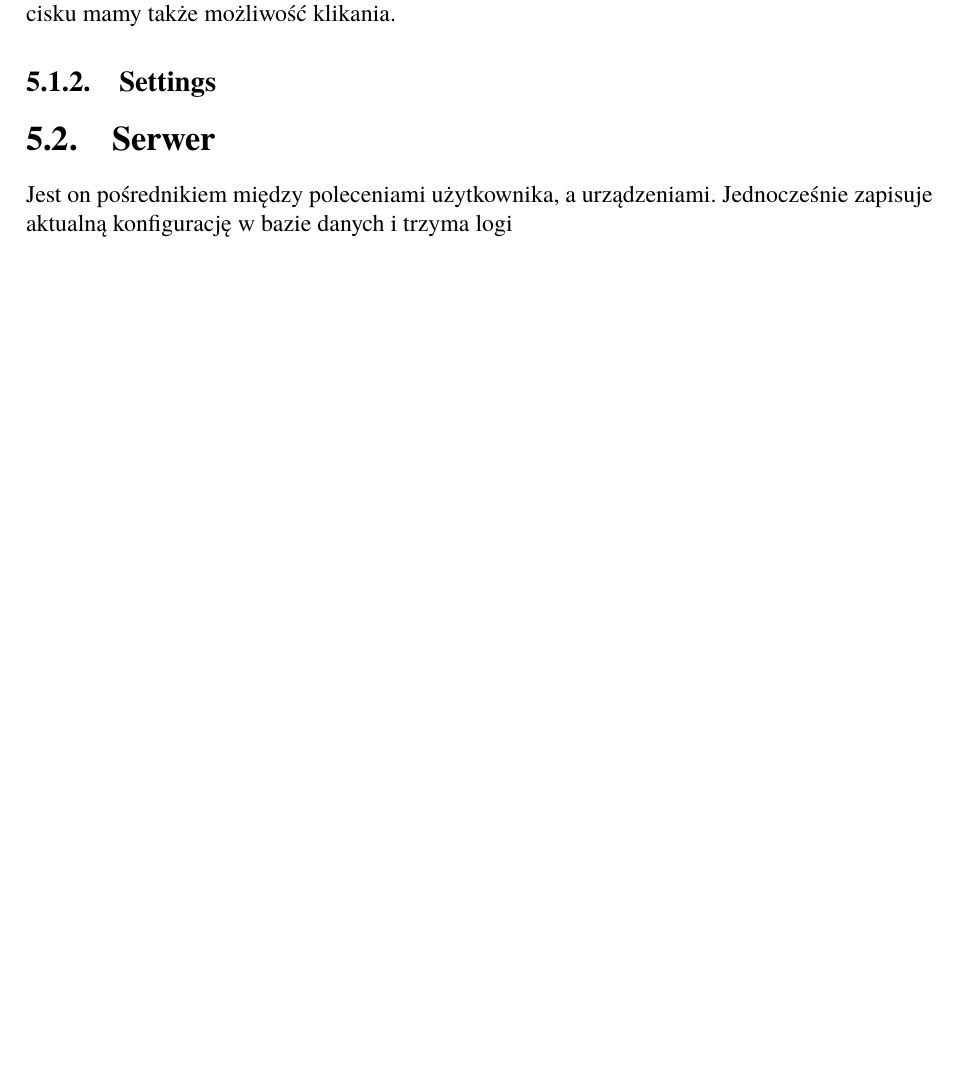
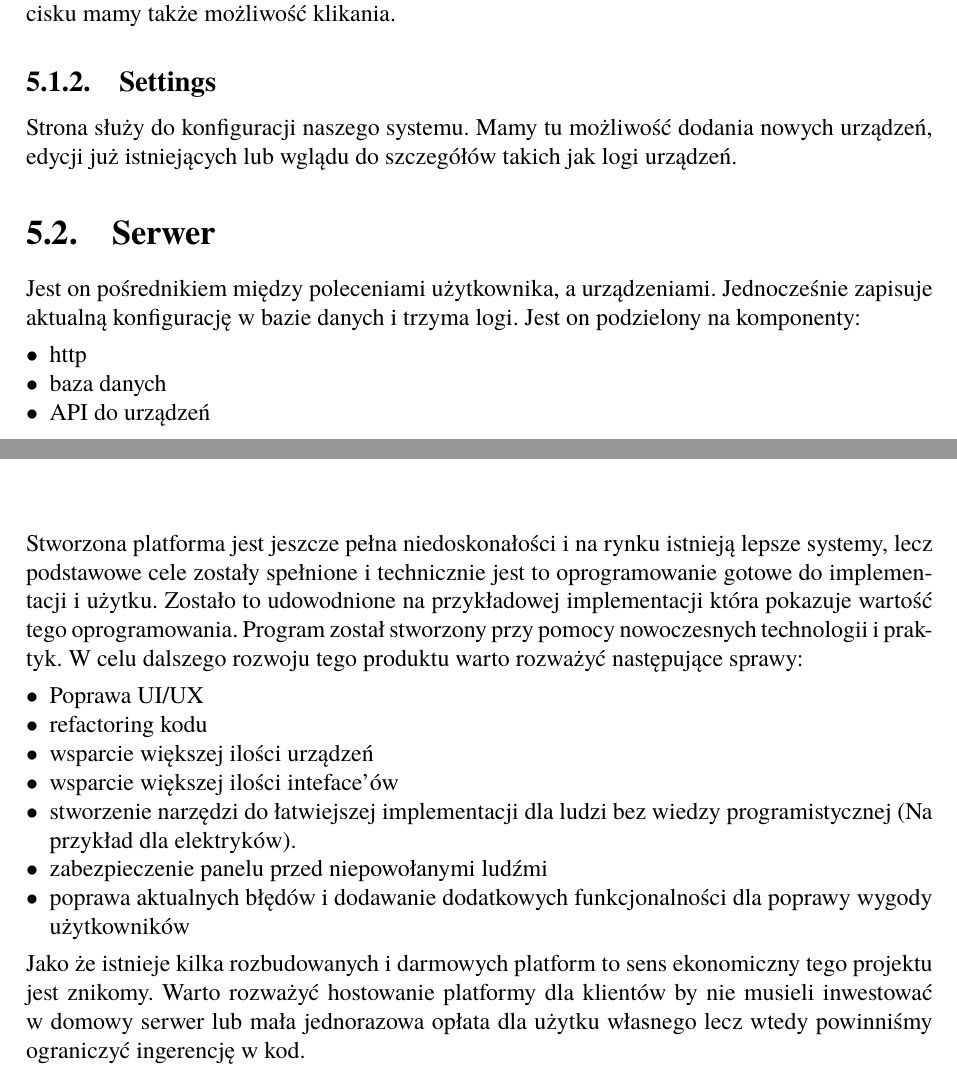
Before and after one commit to Lodzio/Praca-in-ynierska, a LaTeX book (Dyplom.tex, which reads rozdzial05.tex, rozdzial07.tex): part of page 11 of 14 before the commit and two parts of pages 11 and 13 of 14 after it, the two joined at a grey line, cut so that both start at the same text, the shorter picture padded with empty space. Compiled offline with pdfLaTeX.

Commit message:
podsumowanie

```diff
--- a/rozdzial05.tex
+++ b/rozdzial05.tex
@@ -5,5 +5,11 @@ Aplikacja posiada 2 strony.
 \subsection{Dashboard}
 Widzimy tutaj wszystkie zapisane urządzenia w postaci kafelek. Wyświetlane są tylko najważniejsze informacje czyli typ urządzenia(Przycisk, czujnik itp.), nazwa i stan. W przypadku przycisku mamy także możliwość klikania.
 \subsection{Settings}
+Strona służy do konfiguracji naszego systemu. Mamy tu możliwość dodania nowych urządzeń, edycji już istniejących lub wglądu do szczegółów takich jak logi urządzeń.
 \section{Serwer}
-Jest on pośrednikiem między poleceniami użytkownika, a urządzeniami. Jednocześnie zapisuje aktualną konfigurację w bazie danych i trzyma logi
+Jest on pośrednikiem między poleceniami użytkownika, a urządzeniami. Jednocześnie zapisuje aktualną konfigurację w bazie danych i trzyma logi. Jest on podzielony na komponenty:
+\begin{itemize}
+    \item http
+    \item baza danych
+    \item API do urządzeń
+\end{itemize}
--- a/rozdzial07.tex
+++ b/rozdzial07.tex
@@ -1,2 +1,13 @@
 \chapter{Podsumowanie}
 \label{chap:podsumowanie}
+Stworzona platforma jest jeszcze pełna niedoskonałości i na rynku istnieją lepsze systemy, lecz podstawowe cele zostały spełnione i technicznie jest to oprogramowanie gotowe do implementacji i użytku. Zostało to udowodnione na przykładowej implementacji która pokazuje wartość tego oprogramowania. Program został stworzony przy pomocy nowoczesnych technologii i praktyk. W celu dalszego rozwoju tego produktu warto rozważyć następujące sprawy:
+\begin{itemize}
+    \item Poprawa UI/UX
+    \item refactoring kodu
+    \item wsparcie większej ilości urządzeń
+    \item wsparcie większej ilości inteface'ów
+    \item stworzenie narzędzi do łatwiejszej implementacji dla ludzi bez wiedzy programistycznej (Na przykład dla elektryków).
+    \item zabezpieczenie panelu przed niepowołanymi ludźmi
+    \item poprawa aktualnych błędów i dodawanie dodatkowych funkcjonalności dla poprawy wygody użytkowników
+\end{itemize}
+Jako że istnieje kilka rozbudowanych i darmowych platform to sens ekonomiczny tego projektu jest znikomy. Warto rozważyć hostowanie platformy dla klientów by nie musieli inwestować w domowy serwer lub mała jednorazowa opłata dla użytku własnego lecz wtedy powinniśmy ograniczyć ingerencję w kod.
```
